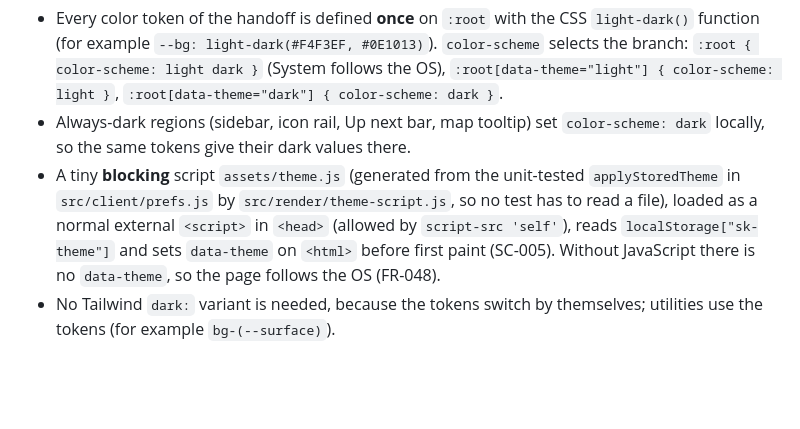
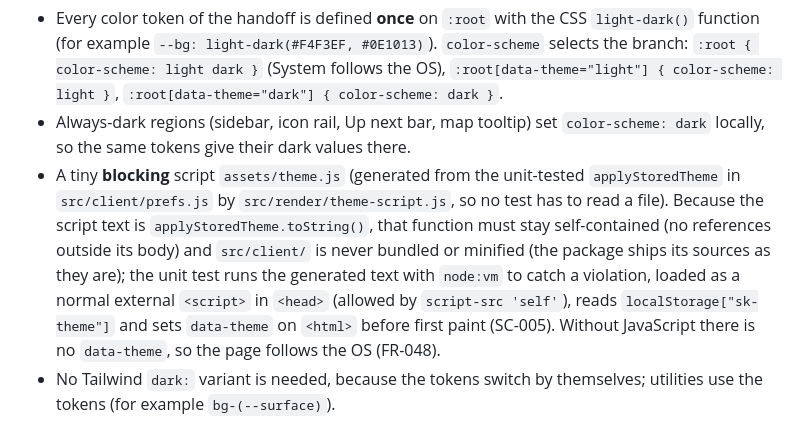
Before and after one commit to SerafAC/speckit-eye, a Markdown page: specs/002-dashboard-redesign/research.md, the part around the change. GitHub-like rendering; blank space fills up the shorter version.

```diff
--- a/specs/002-dashboard-redesign/research.md
+++ b/specs/002-dashboard-redesign/research.md
@@ -57,7 +57,7 @@ The narrower tools that *do* simplify the work are adopted individually: Tailwin
 
 - Every color token of the handoff is defined **once** on `:root` with the CSS `light-dark()` function (for example `--bg: light-dark(#F4F3EF, #0E1013)`). `color-scheme` selects the branch: `:root { color-scheme: light dark }` (System follows the OS), `:root[data-theme="light"] { color-scheme: light }`, `:root[data-theme="dark"] { color-scheme: dark }`.
 - Always-dark regions (sidebar, icon rail, Up next bar, map tooltip) set `color-scheme: dark` locally, so the same tokens give their dark values there.
-- A tiny **blocking** script `assets/theme.js` (generated from the unit-tested `applyStoredTheme` in `src/client/prefs.js` by `src/render/theme-script.js`, so no test has to read a file), loaded as a normal external `<script>` in `<head>` (allowed by `script-src 'self'`), reads `localStorage["sk-theme"]` and sets `data-theme` on `<html>` before first paint (SC-005). Without JavaScript there is no `data-theme`, so the page follows the OS (FR-048).
+- A tiny **blocking** script `assets/theme.js` (generated from the unit-tested `applyStoredTheme` in `src/client/prefs.js` by `src/render/theme-script.js`, so no test has to read a file). Because the script text is `applyStoredTheme.toString()`, that function must stay self-contained (no references outside its body) and `src/client/` is never bundled or minified (the package ships its sources as they are); the unit test runs the generated text with `node:vm` to catch a violation, loaded as a normal external `<script>` in `<head>` (allowed by `script-src 'self'`), reads `localStorage["sk-theme"]` and sets `data-theme` on `<html>` before first paint (SC-005). Without JavaScript there is no `data-theme`, so the page follows the OS (FR-048).
 - No Tailwind `dark:` variant is needed, because the tokens switch by themselves; utilities use the tokens (for example `bg-(--surface)`).
 
 **Rationale**: `light-dark()` keeps one definition per token (constitution §III) and makes System free (no duplicated `@media (prefers-color-scheme)` block). It is supported by Chrome/Edge ≥ 123, Firefox ≥ 120 and Safari ≥ 17.5, all older than the supported range (FR-055).
```
Also changed, not shown: specs/002-dashboard-redesign/tasks.md (+5 -5 lines).
